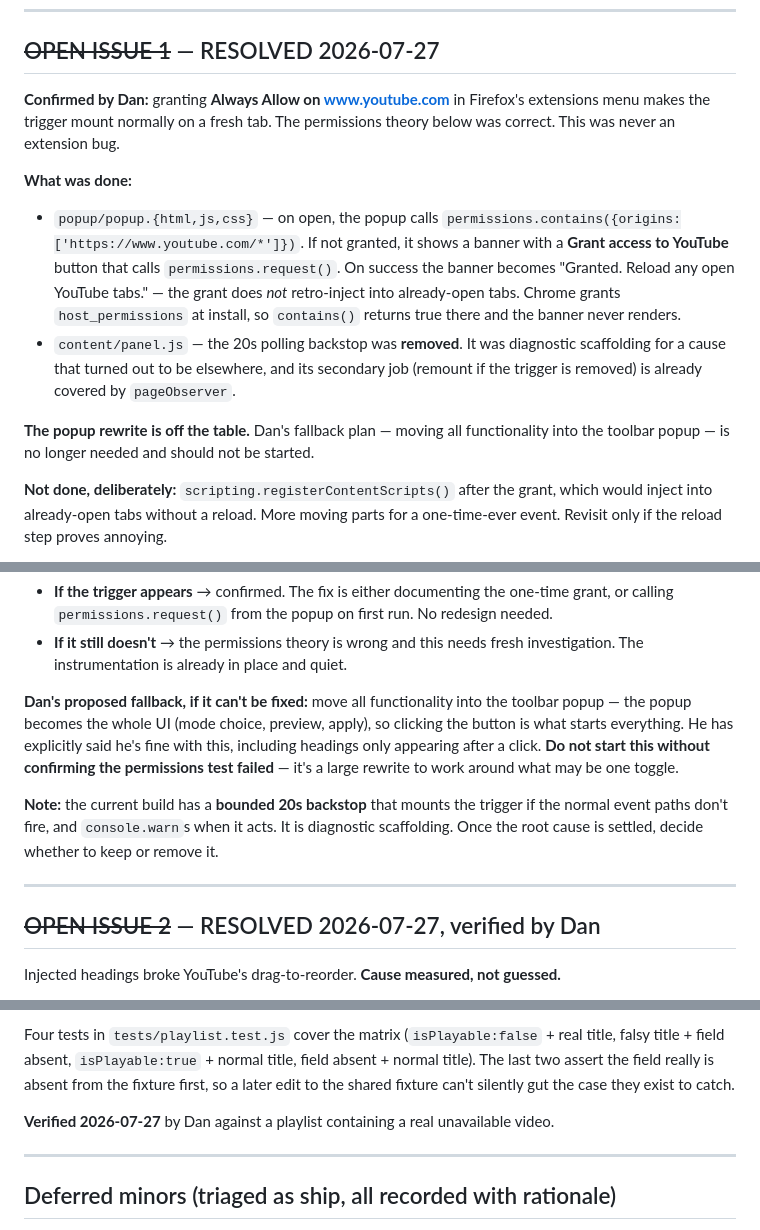
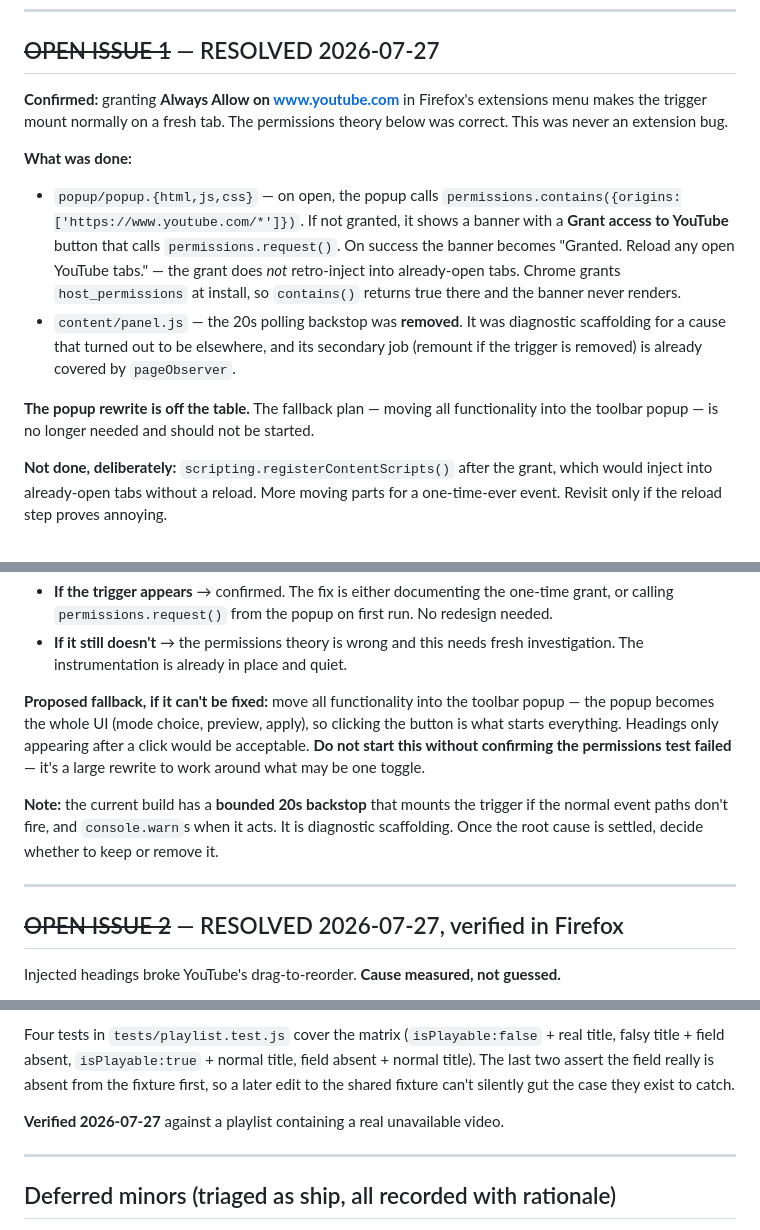
Before and after one commit to dancormier/Youtube-Playlist-Organizer-Extension, a Markdown page: docs/HANDOFF.md, 3 parts joined by grey strips. Rendered like a GitHub page; folded sections open.

Commit message:
docs(handoff): drop personal phrasing

```diff
--- a/docs/HANDOFF.md
+++ b/docs/HANDOFF.md
@@ -107,14 +107,14 @@ background/
 
 ## ~~OPEN ISSUE 1~~ — RESOLVED 2026-07-27
 
-**Confirmed by Dan:** granting **Always Allow on www.youtube.com** in Firefox's extensions menu makes the trigger mount normally on a fresh tab. The permissions theory below was correct. This was never an extension bug.
+**Confirmed:** granting **Always Allow on www.youtube.com** in Firefox's extensions menu makes the trigger mount normally on a fresh tab. The permissions theory below was correct. This was never an extension bug.
 
 **What was done:**
 
 - `popup/popup.{html,js,css}` — on open, the popup calls `permissions.contains({origins:['https://www.youtube.com/*']})`. If not granted, it shows a banner with a **Grant access to YouTube** button that calls `permissions.request()`. On success the banner becomes "Granted. Reload any open YouTube tabs." — the grant does *not* retro-inject into already-open tabs. Chrome grants `host_permissions` at install, so `contains()` returns true there and the banner never renders.
 - `content/panel.js` — the 20s polling backstop was **removed**. It was diagnostic scaffolding for a cause that turned out to be elsewhere, and its secondary job (remount if the trigger is removed) is already covered by `pageObserver`.
 
-**The popup rewrite is off the table.** Dan's fallback plan — moving all functionality into the toolbar popup — is no longer needed and should not be started.
+**The popup rewrite is off the table.** The fallback plan — moving all functionality into the toolbar popup — is no longer needed and should not be started.
 
 **Not done, deliberately:** `scripting.registerContentScripts()` after the grant, which would inject into already-open tabs without a reload. More moving parts for a one-time-ever event. Revisit only if the reload step proves annoying.
 
@@ -140,7 +140,7 @@ Nothing logs until the click. Then the script loads and mounts correctly **on it
 - **If the trigger appears** → confirmed. The fix is either documenting the one-time grant, or calling `permissions.request()` from the popup on first run. No redesign needed.
 - **If it still doesn't** → the permissions theory is wrong and this needs fresh investigation. The instrumentation is already in place and quiet.
 
-**Dan's proposed fallback, if it can't be fixed:** move all functionality into the toolbar popup — the popup becomes the whole UI (mode choice, preview, apply), so clicking the button is what starts everything. He has explicitly said he's fine with this, including headings only appearing after a click. **Do not start this without confirming the permissions test failed** — it's a large rewrite to work around what may be one toggle.
+**Proposed fallback, if it can't be fixed:** move all functionality into the toolbar popup — the popup becomes the whole UI (mode choice, preview, apply), so clicking the button is what starts everything. Headings only appearing after a click would be acceptable. **Do not start this without confirming the permissions test failed** — it's a large rewrite to work around what may be one toggle.
 
 **Note:** the current build has a **bounded 20s backstop** that mounts the trigger if the normal event paths don't fire, and `console.warn`s when it acts. It is diagnostic scaffolding. Once the root cause is settled, decide whether to keep or remove it.
 
@@ -148,7 +148,7 @@ Nothing logs until the click. Then the script loads and mounts correctly **on it
 
 ---
 
-## ~~OPEN ISSUE 2~~ — RESOLVED 2026-07-27, verified by Dan
+## ~~OPEN ISSUE 2~~ — RESOLVED 2026-07-27, verified in Firefox
 
 Injected headings broke YouTube's drag-to-reorder. **Cause measured, not guessed.**
 
@@ -185,7 +185,7 @@ Headings now align with the video thumbnails via `left: 36px` on `.wl-playlist-h
 
 Four tests in `tests/playlist.test.js` cover the matrix (`isPlayable:false` + real title, falsy title + field absent, `isPlayable:true` + normal title, field absent + normal title). The last two assert the field really is absent from the fixture first, so a later edit to the shared fixture can't silently gut the case they exist to catch.
 
-**Verified 2026-07-27** by Dan against a playlist containing a real unavailable video.
+**Verified 2026-07-27** against a playlist containing a real unavailable video.
 
 ---
 
```
